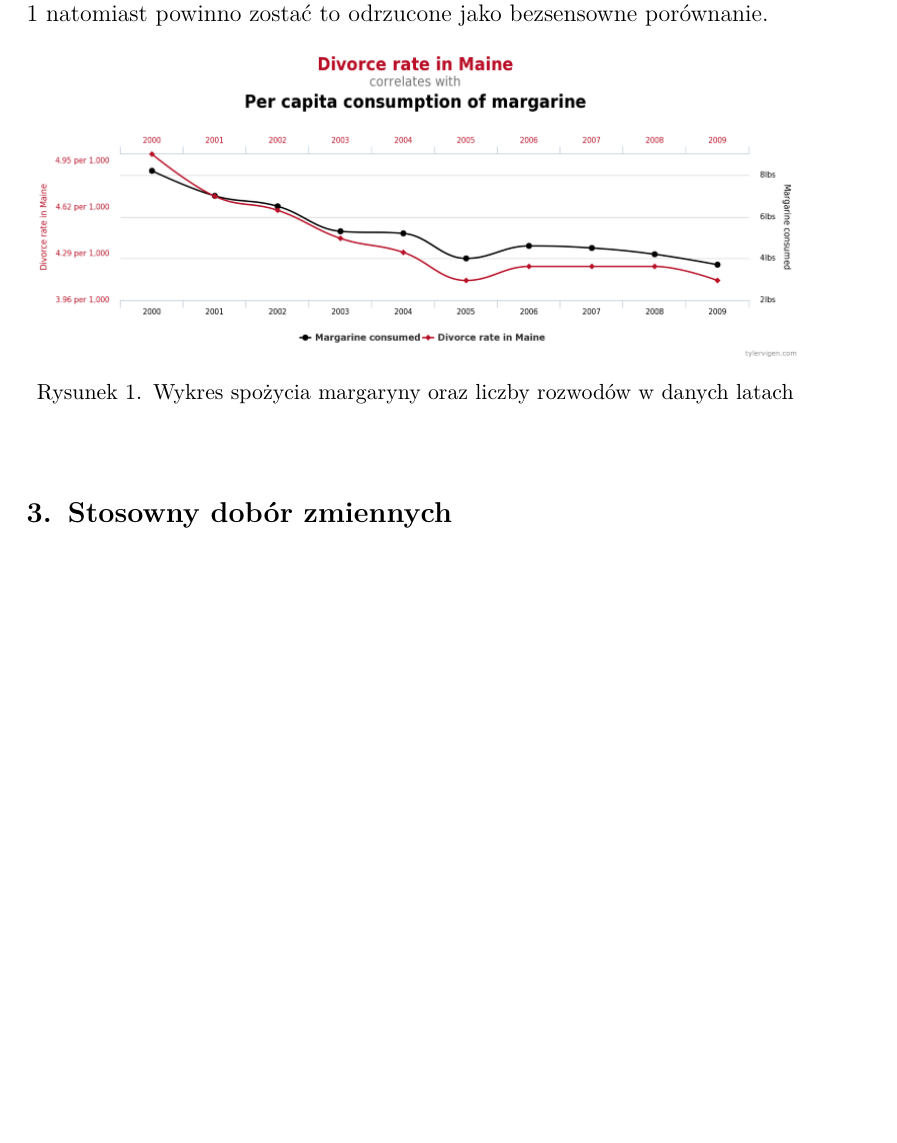
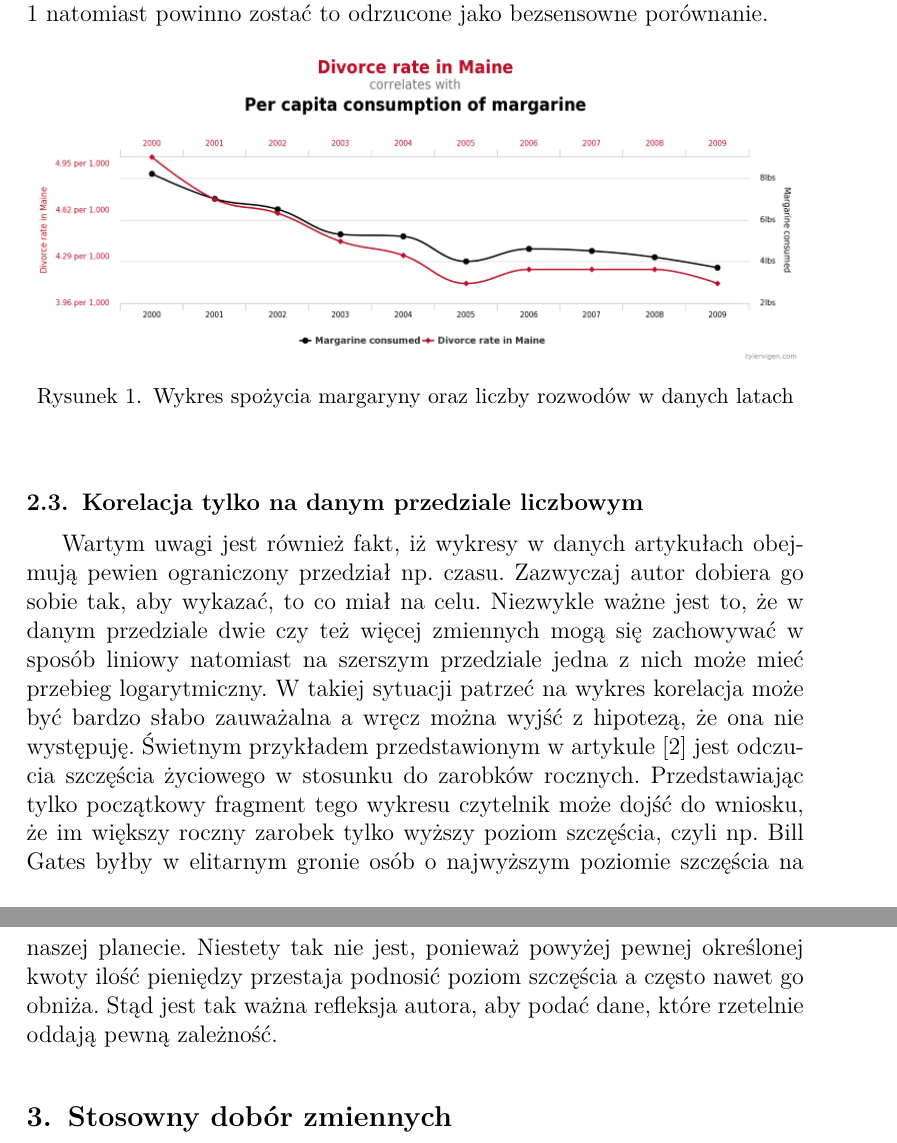
Before and after one commit to KKowalewski24/MUM, a LaTeX document (Task1/Reports/Kowalewski/src/main.tex): part of page 2 of 2 before the commit and two parts of pages 2 and 3 of 3 after it, the two joined at a grey line, cut so that both start at the same text, the shorter picture padded with empty space. Compiled offline with pdfLaTeX.

Commit message:
Add third part in second section

```diff
--- a/Task1/Reports/Kowalewski/src/main.tex
+++ b/Task1/Reports/Kowalewski/src/main.tex
@@ -105,6 +105,26 @@
             \end{figure}
             \FloatBarrier
         }
+
+        \subsection{Korelacja tylko na danym przedziale liczbowym}
+        \label{wrong_examples:relationship} {
+            Wartym uwagi jest również fakt, iż wykresy w danych artykułach obejmują
+            pewien ograniczony przedział np. czasu. Zazwyczaj autor dobiera go sobie
+            tak, aby wykazać, to co miał na celu. Niezwykle ważne jest to, że w danym
+            przedziale dwie czy też więcej zmiennych mogą się zachowywać w sposób
+            liniowy natomiast na szerszym przedziale jedna z nich może mieć przebieg
+            logarytmiczny. W takiej sytuacji patrzeć na wykres korelacja może być
+            bardzo słabo zauważalna a wręcz można wyjść z hipotezą, że ona nie występuję.
+            Świetnym przykładem przedstawionym w artykule
+            \cite{towardsdatascience_article} jest odczucia szczęścia życiowego w
+            stosunku do zarobków rocznych. Przedstawiając tylko początkowy fragment
+            tego wykresu czytelnik może dojść do wniosku, że im większy roczny zarobek
+            tylko wyższy poziom szczęścia, czyli np. Bill Gates byłby w elitarnym gronie
+            osób o najwyższym poziomie szczęścia na naszej planecie. Niestety tak nie
+            jest, ponieważ powyżej pewnej określonej kwoty ilość pieniędzy przestaja
+            podnosić poziom szczęścia a często nawet go obniża. Stąd jest tak ważna
+            refleksja autora, aby podać dane, które rzetelnie oddają pewną zależność.
+        }
     }
 
     \section{Stosowny dobór zmiennych}
```
